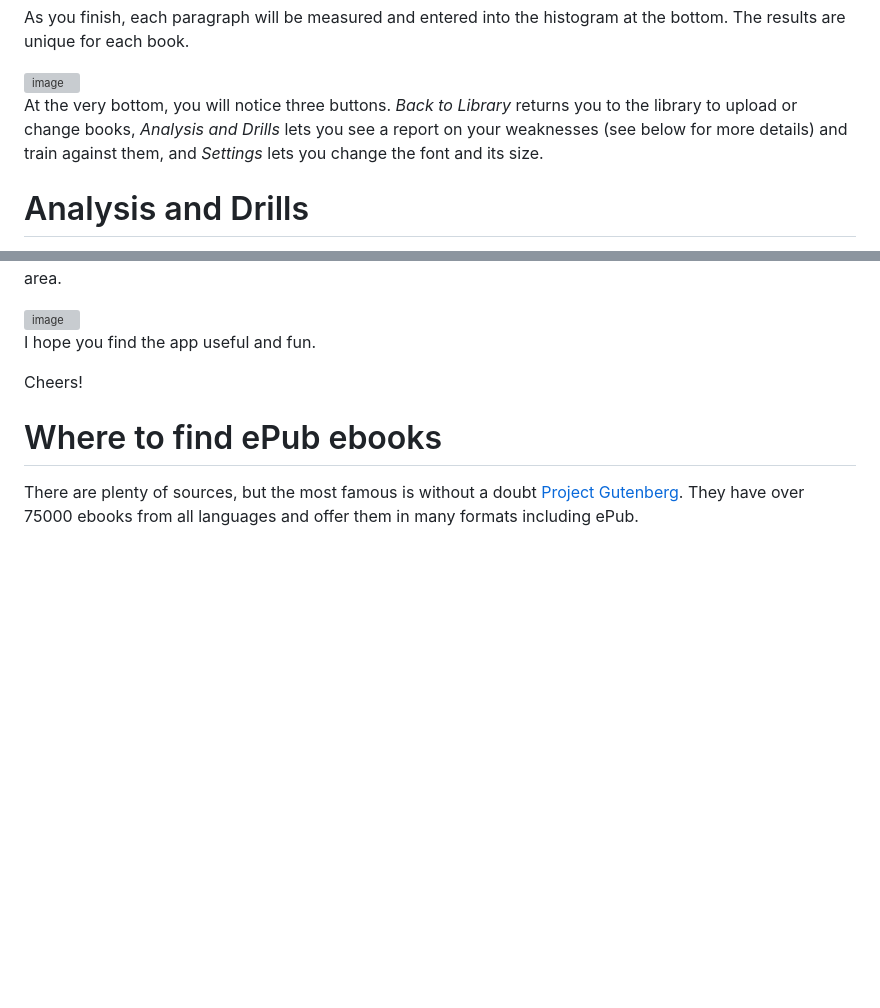
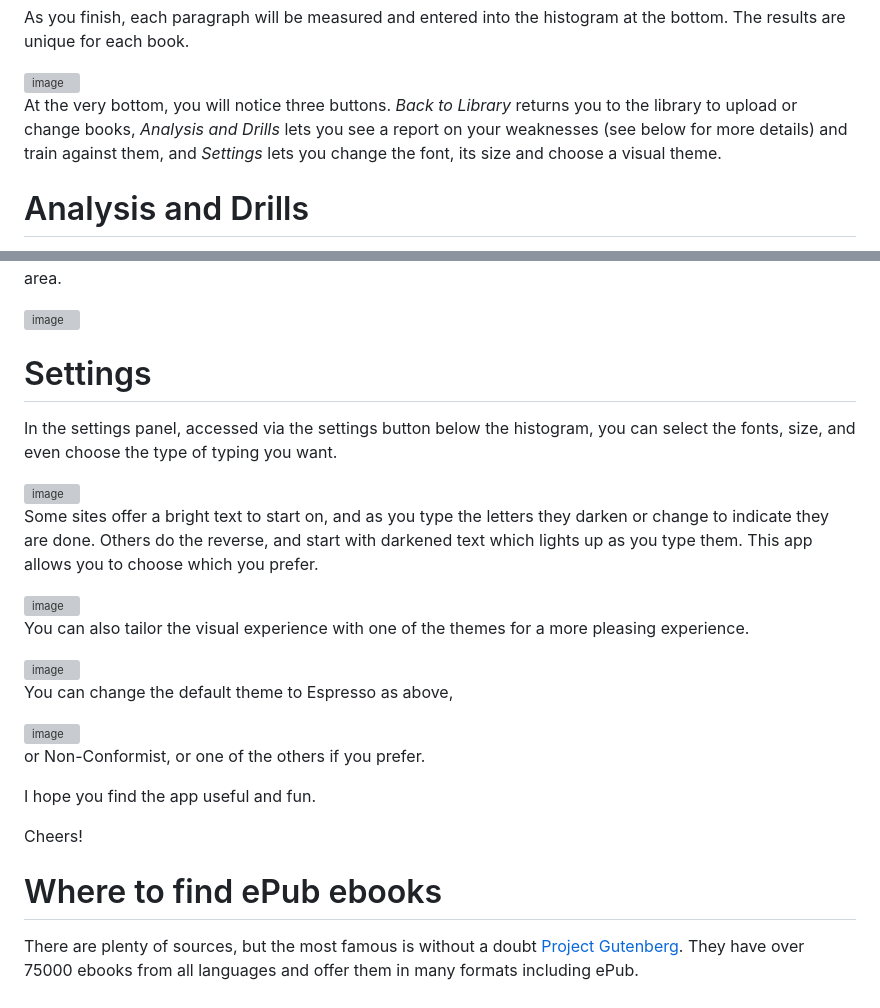
Before and after one commit to ASilver/Typing_Tomes, a Markdown page: README.md, 2 parts joined by grey strips. Rendered like a GitHub page; blank space fills up the shorter version; grey boxes are pictures that could not be loaded.

Commit message:
Updated to reflect v1.20 (added themes)

```diff
--- a/README.md
+++ b/README.md
@@ -30,7 +30,7 @@ As you finish, each paragraph will be measured and entered into the histogram at
 
 <img width="864" height="504" alt="image" src="https://github.com/user-attachments/assets/3c5f0ddc-1d87-45c4-815d-82cbf627cbcf" />
 
-At the very bottom, you will notice three buttons. *Back to Library* returns you to the library to upload or change books, *Analysis and Drills* lets you see a report on your weaknesses (see below for more details) and train against them, and *Settings* lets you change the font and its size.
+At the very bottom, you will notice three buttons. *Back to Library* returns you to the library to upload or change books, *Analysis and Drills* lets you see a report on your weaknesses (see below for more details) and train against them, and *Settings* lets you change the font, its size and choose a visual theme.
 
 # Analysis and Drills
 
@@ -46,6 +46,26 @@ The drill will produce a list of 50 words, taken from a master list of the 2000
 
 <img width="655" height="210" alt="image" src="https://github.com/user-attachments/assets/9be32632-0cfc-4e6b-a2f4-49ee48abc4df" />
 
+# Settings
+
+In the settings panel, accessed via the settings button below the histogram, you can select the fonts, size, and even choose the type of typing you want.
+
+<img width="604" height="158" alt="image" src="https://github.com/user-attachments/assets/3d438286-f8a3-4364-9af6-113791a425e8" />
+
+Some sites offer a bright text to start on, and as you type the letters they darken or change to indicate they are done. Others do the reverse, and start with darkened text which lights up as you type them. This app allows you to choose which you prefer.
+
+<img width="593" height="617" alt="image" src="https://github.com/user-attachments/assets/dfaf1655-ed65-4b5d-aa02-c38ec042daaa" />
+
+You can also tailor the visual experience with one of the themes for a more pleasing experience.
+
+<img width="533" height="340" alt="image" src="https://github.com/user-attachments/assets/7fe28eef-5100-4606-9ad7-ba496c3914fb" />
+
+You can change the default theme to Espresso as above,
+
+<img width="533" height="336" alt="image" src="https://github.com/user-attachments/assets/e42c502d-b9cd-4db2-bcb2-52697983ab3d" />
+
+or Non-Conformist, or one of the others if you prefer.
+
 I hope you find the app useful and fun.
 
 Cheers!
```
Also changed, not shown: other parts of README.md (+1 -1 lines).
